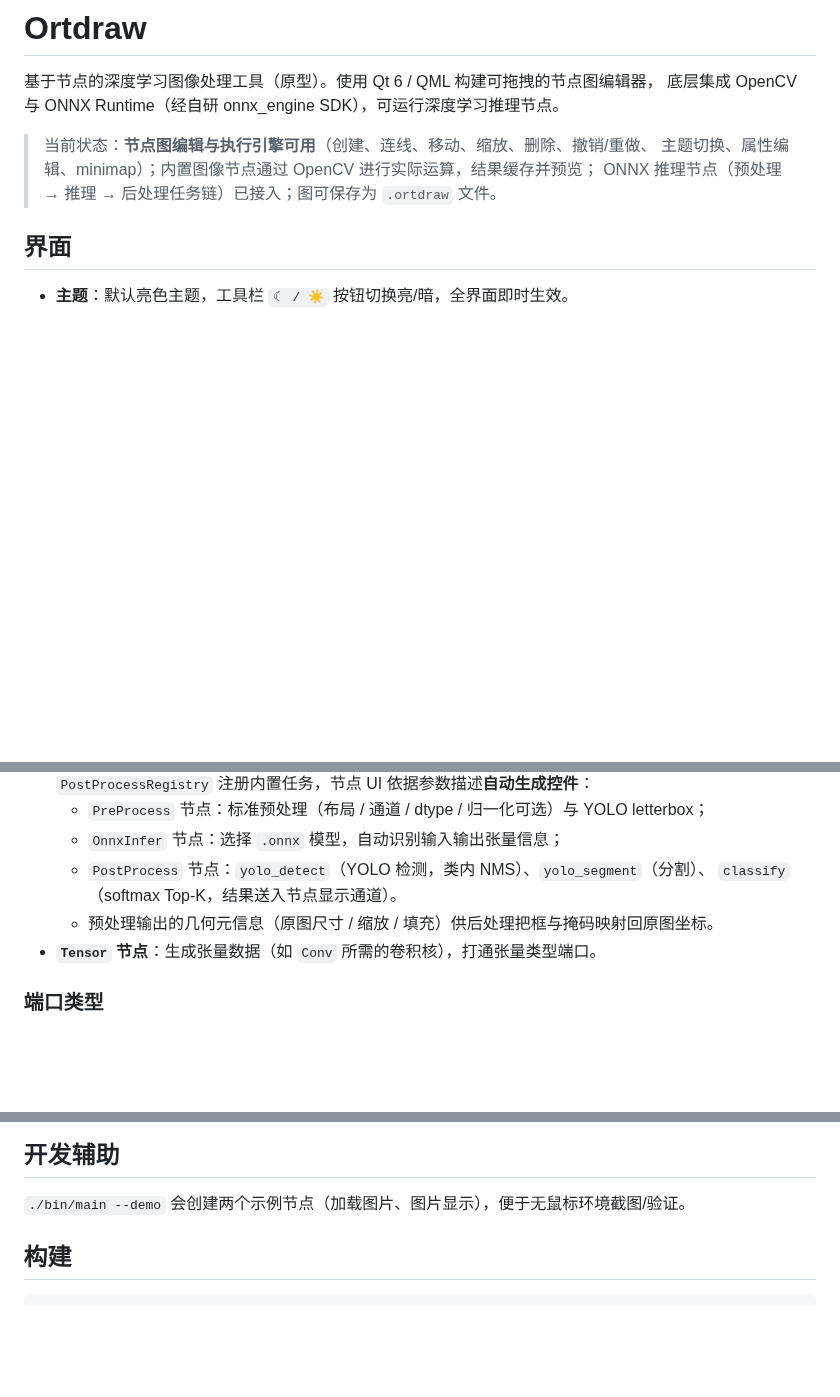
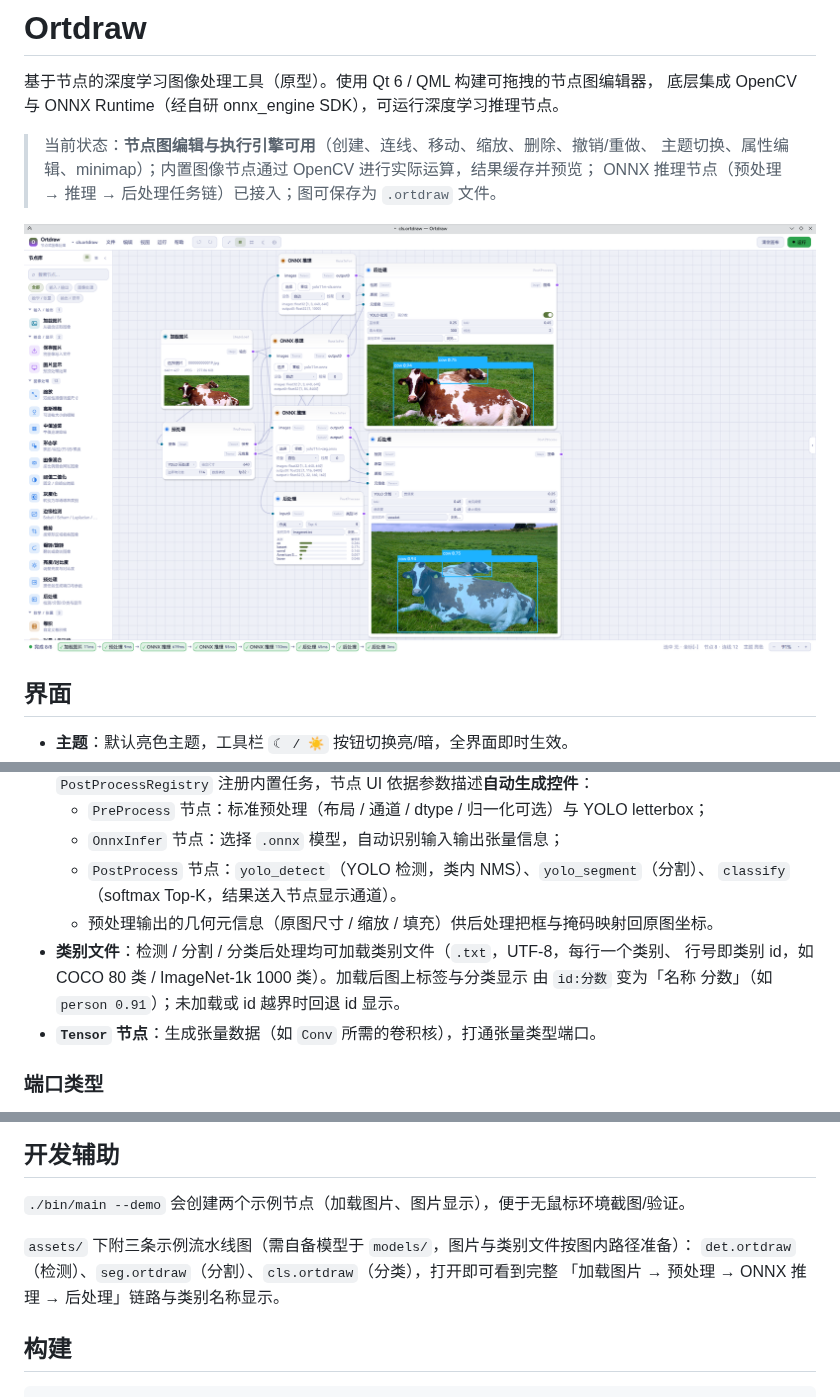
Before and after one commit to Aimol-l/Ortdraw, a Markdown page: README.md, 3 parts joined by grey strips. Rendered like a GitHub page; pictures changed too: assets/screenshot_onnx_pipeline.png (added); blank space fills up the shorter version.

Commit message:
docs: add pipeline screenshot and class-file/sample-graph notes
- 标题区插入程序截图（加载图片 → 预处理 → ONNX 推理 → 检测/分割/分类，
  含分割掩码、类别名标签与分类 Top-K）
- 功能：多选补充「拖动已选中节点 = 整组移动，一次 Ctrl+Z 整组还原」
- ONNX 推理：新增「类别文件」说明（txt 每行一类、行号即 id，
  标签由 id 显示变为名称显示）
- 开发辅助：补充 assets/ 下 det/seg/cls 三条示例流水线图

```diff
--- a/README.md
+++ b/README.md
@@ -6,6 +6,8 @@
 > 当前状态：**节点图编辑与执行引擎可用**（创建、连线、移动、缩放、删除、撤销/重做、
 > 主题切换、属性编辑、minimap）；内置图像节点通过 OpenCV 进行实际运算，结果缓存并预览；
 > ONNX 推理节点（预处理 → 推理 → 后处理任务链）已接入；图可保存为 `.ortdraw` 文件。
+
+![Ortdraw 界面：加载图片 → YOLO 预处理 → ONNX 推理 → 检测 / 分割 / 分类后处理（带类别文件名称显示）](assets/screenshot_onnx_pipeline.png)
 
 ## 界面
 
@@ -66,6 +69,9 @@
   - `PostProcess` 节点：`yolo_detect`（YOLO 检测，类内 NMS）、`yolo_segment`（分割）、
     `classify`（softmax Top-K，结果送入节点显示通道）。
   - 预处理输出的几何元信息（原图尺寸 / 缩放 / 填充）供后处理把框与掩码映射回原图坐标。
+- **类别文件**：检测 / 分割 / 分类后处理均可加载类别文件（`.txt`，UTF-8，每行一个类别、
+  行号即类别 id，如 COCO 80 类 / ImageNet-1k 1000 类）。加载后图上标签与分类显示
+  由 `id:分数` 变为「名称 分数」（如 `person 0.91`）；未加载或 id 越界时回退 id 显示。
 - **`Tensor` 节点**：生成张量数据（如 `Conv` 所需的卷积核），打通张量类型端口。
 
 ### 端口类型
@@ -143,6 +149,10 @@ docs/               设计与实施文档
 ## 开发辅助
 
 `./bin/main --demo` 会创建两个示例节点（加载图片、图片显示），便于无鼠标环境截图/验证。
+
+`assets/` 下附三条示例流水线图（需自备模型于 `models/`，图片与类别文件按图内路径准备）：
+`det.ortdraw`（检测）、`seg.ortdraw`（分割）、`cls.ortdraw`（分类），打开即可看到完整
+「加载图片 → 预处理 → ONNX 推理 → 后处理」链路与类别名称显示。
 
 ## 构建
 
```
Also changed, not shown: other parts of README.md (+2 -1 lines).
